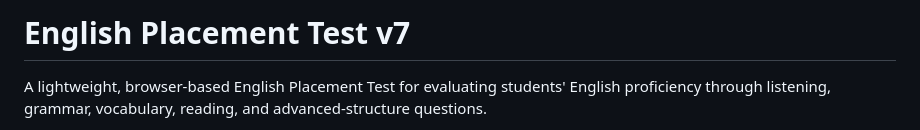
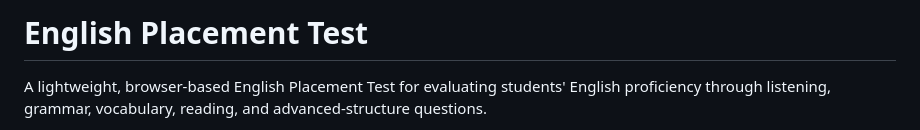
Before and after one commit to Nour2024-SWE/English-Placement-Test, a Markdown page: README.md, the part around the change. GitHub-like rendering.

```diff
--- a/README.md
+++ b/README.md
@@ -1,4 +1,4 @@
-# English Placement Test v7
+# English Placement Test
 
 A lightweight, browser-based English Placement Test for evaluating students' English proficiency through listening, grammar, vocabulary, reading, and advanced-structure questions.
 
```
